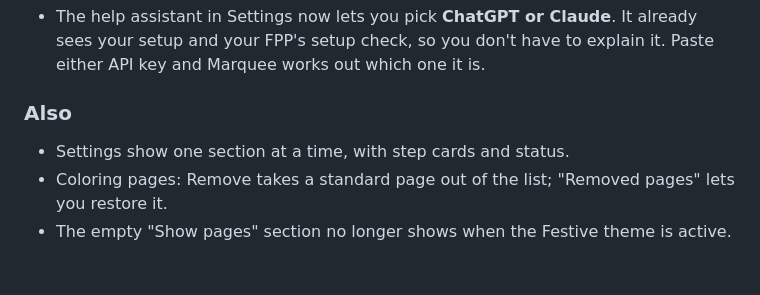
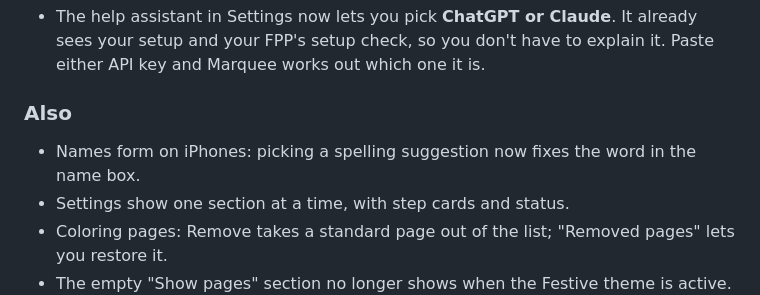
Before and after one commit to rremesar1-collab/marquee, a Markdown page: release-notes/v0.8.0.md, the part around the change. Rendered like a GitHub page; blank space fills up the shorter version.

Commit message:
Release notes: iPhone name box fix

```diff
--- a/release-notes/v0.8.0.md
+++ b/release-notes/v0.8.0.md
@@ -37,6 +37,7 @@ The biggest update yet: names said out loud, themed shows kids can pick, sequenc
 - The help assistant in Settings now lets you pick **ChatGPT or Claude**. It already sees your setup and your FPP's setup check, so you don't have to explain it. Paste either API key and Marquee works out which one it is.
 
 ### Also
+- Names form on iPhones: picking a spelling suggestion now fixes the word in the name box.
 - Settings show one section at a time, with step cards and status.
 - Coloring pages: Remove takes a standard page out of the list; "Removed pages" lets you restore it.
 - The empty "Show pages" section no longer shows when the Festive theme is active.
```
